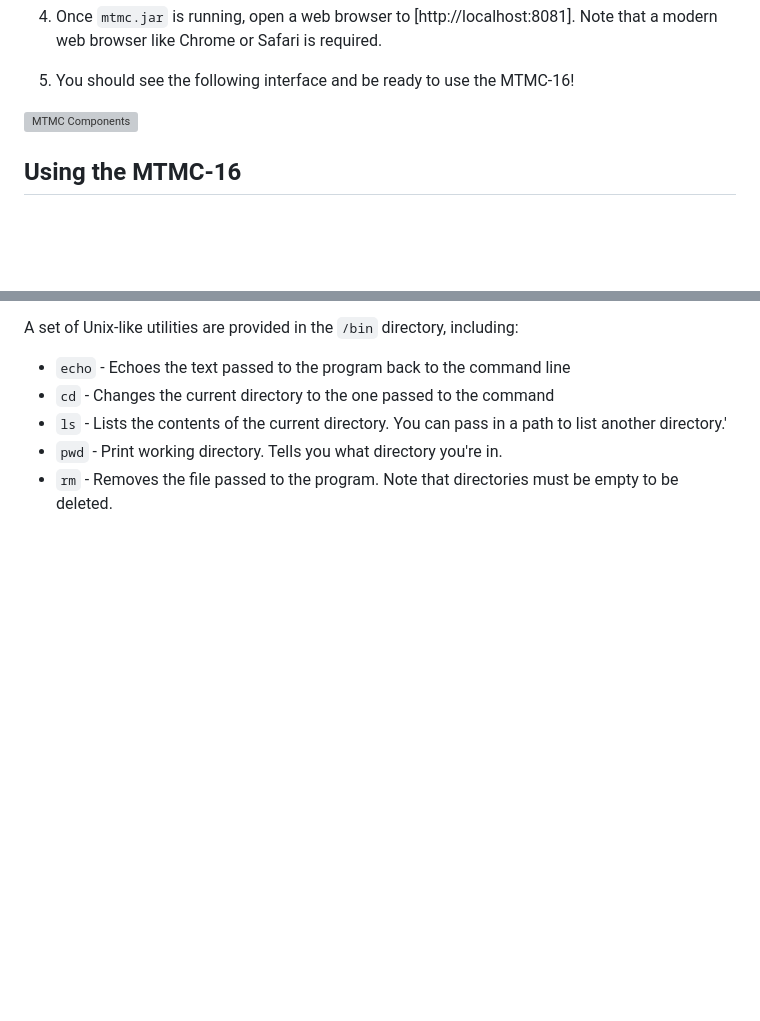
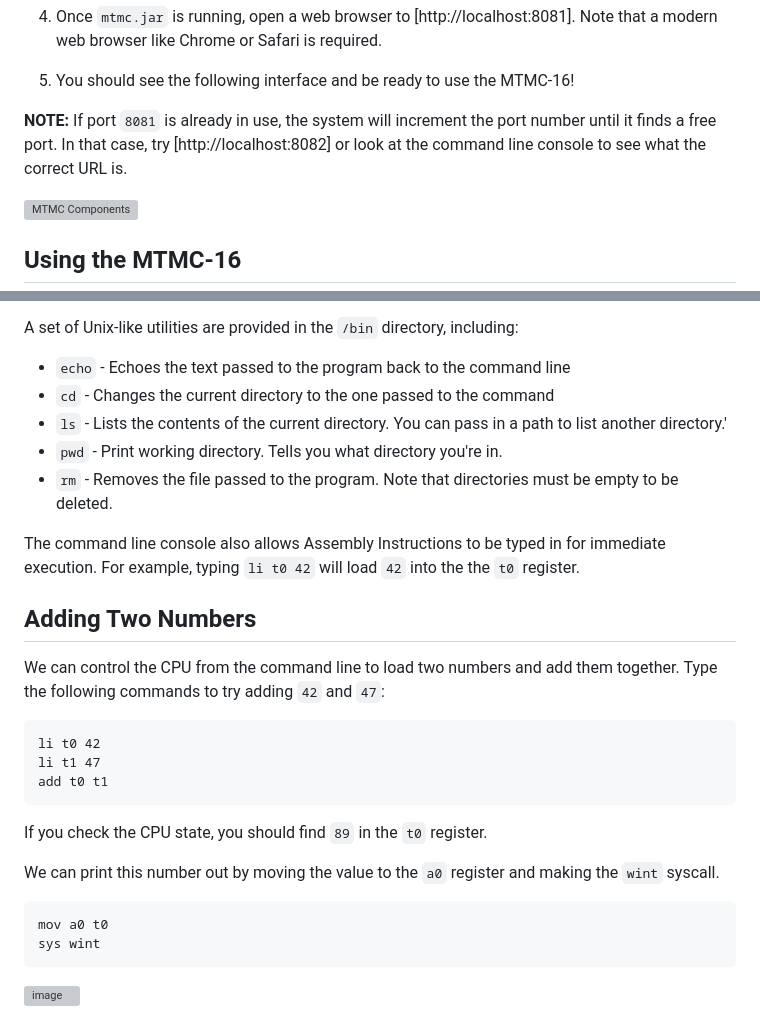
Before and after one commit to msu/mtmc, a Markdown page: docs/MTMC_QUICK_START.md, 2 parts joined by grey strips. Rendered like a GitHub page; blank space fills up the shorter version; grey boxes are pictures that could not be loaded.

Commit message:
Update MTMC_QUICK_START.md with Adding Two Numbers example

````diff
--- a/docs/MTMC_QUICK_START.md
+++ b/docs/MTMC_QUICK_START.md
@@ -20,6 +20,8 @@ command-line by running `java -jar mtmc.jar`.
 a modern web browser like Chrome or Safari is required.
 
 1. You should see the following interface and be ready to use the MTMC-16!
+
+**NOTE:** If port `8081` is already in use, the system will increment the port number until it finds a free port. In that case, try [http://localhost:8082] or look at the command line console to see what the correct URL is.
 
 
 <img width="1955" height="1137" alt="MTMC Components" src="https://github.com/user-attachments/assets/60247b4a-c0c4-4fa7-b22c-40359b52d645" />
@@ -46,3 +48,26 @@ A set of Unix-like utilities are provided in the `/bin` directory, including:
 - `ls` - Lists the contents of the current directory. You can pass in a path to list another directory.'
 - `pwd` - Print working directory. Tells you what directory you're in.
 - `rm` - Removes the file passed to the program. Note that directories must be empty to be deleted.
+
+The command line console also allows Assembly Instructions to be typed in for immediate execution. For example, typing `li t0 42` will load `42` into the the `t0` register.
+
+## Adding Two Numbers
+
+We can control the CPU from the command line to load two numbers and add them together. Type the following commands to try adding `42` and `47`:
+
+```
+li t0 42
+li t1 47
+add t0 t1
+```
+
+If you check the CPU state, you should find `89` in the `t0` register.
+
+We can print this number out by moving the value to the `a0` register and making the `wint` syscall.
+
+```
+mov a0 t0
+sys wint
+```
+
+<img width="1806" height="1272" alt="image" src="https://github.com/user-attachments/assets/08a698f2-22c7-4447-b578-d84e9002c6be" />
````
